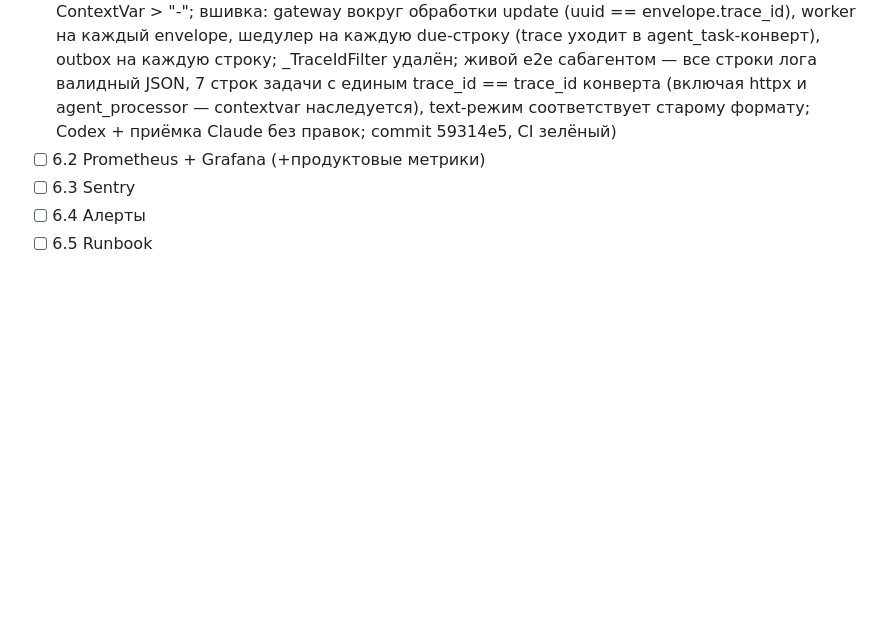
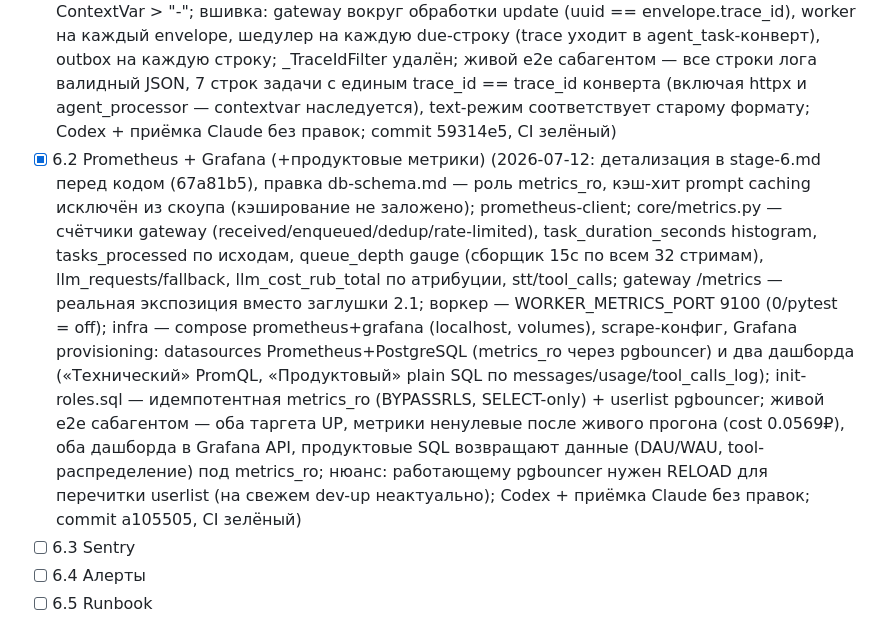
Before and after one commit to rassadin11/vaka-assistant-v2, a Markdown page: plan/progress.md, the part around the change. Drawn GitHub-style; blank space fills up the shorter version.

```diff
--- a/plan/progress.md
+++ b/plan/progress.md
@@ -77,7 +77,7 @@ DoD этапа 2 выполнен (2026-07-09): все тесты 2.11 прой
 
 ## Этап 6. Наблюдаемость
 - [x] 6.1 Structured logging + trace_id (2026-07-12: детализация в stage-6.md перед кодом (5b4aba2); core/logging_setup.py — setup_logging(service), JSON-дефолт (ts ISO UTC, level, logger, service, trace_id, message + extra-поля, exc_info строкой), LOG_FORMAT=text сохраняет старый формат, LOG_LEVEL; core/tracing.py — ContextVar trace_id, приоритет extra > ContextVar > "-"; вшивка: gateway вокруг обработки update (uuid == envelope.trace_id), worker на каждый envelope, шедулер на каждую due-строку (trace уходит в agent_task-конверт), outbox на каждую строку; _TraceIdFilter удалён; живой e2e сабагентом — все строки лога валидный JSON, 7 строк задачи с единым trace_id == trace_id конверта (включая httpx и agent_processor — contextvar наследуется), text-режим соответствует старому формату; Codex + приёмка Claude без правок; commit 59314e5, CI зелёный)
-- [ ] 6.2 Prometheus + Grafana (+продуктовые метрики)
+- [x] 6.2 Prometheus + Grafana (+продуктовые метрики) (2026-07-12: детализация в stage-6.md перед кодом (67a81b5), правка db-schema.md — роль metrics_ro, кэш-хит prompt caching исключён из скоупа (кэширование не заложено); prometheus-client; core/metrics.py — счётчики gateway (received/enqueued/dedup/rate-limited), task_duration_seconds histogram, tasks_processed по исходам, queue_depth gauge (сборщик 15с по всем 32 стримам), llm_requests/fallback, llm_cost_rub_total по атрибуции, stt/tool_calls; gateway /metrics — реальная экспозиция вместо заглушки 2.1; воркер — WORKER_METRICS_PORT 9100 (0/pytest = off); infra — compose prometheus+grafana (localhost, volumes), scrape-конфиг, Grafana provisioning: datasources Prometheus+PostgreSQL (metrics_ro через pgbouncer) и два дашборда («Технический» PromQL, «Продуктовый» plain SQL по messages/usage/tool_calls_log); init-roles.sql — идемпотентная metrics_ro (BYPASSRLS, SELECT-only) + userlist pgbouncer; живой e2e сабагентом — оба таргета UP, метрики ненулевые после живого прогона (cost 0.0569₽), оба дашборда в Grafana API, продуктовые SQL возвращают данные (DAU/WAU, tool-распределение) под metrics_ro; нюанс: работающему pgbouncer нужен RELOAD для перечитки userlist (на свежем dev-up неактуально); Codex + приёмка Claude без правок; commit a105505, CI зелёный)
 - [ ] 6.3 Sentry
 - [ ] 6.4 Алерты
 - [ ] 6.5 Runbook
```
Also changed, not shown: docs/dev-log.md (+14 -0 lines).
